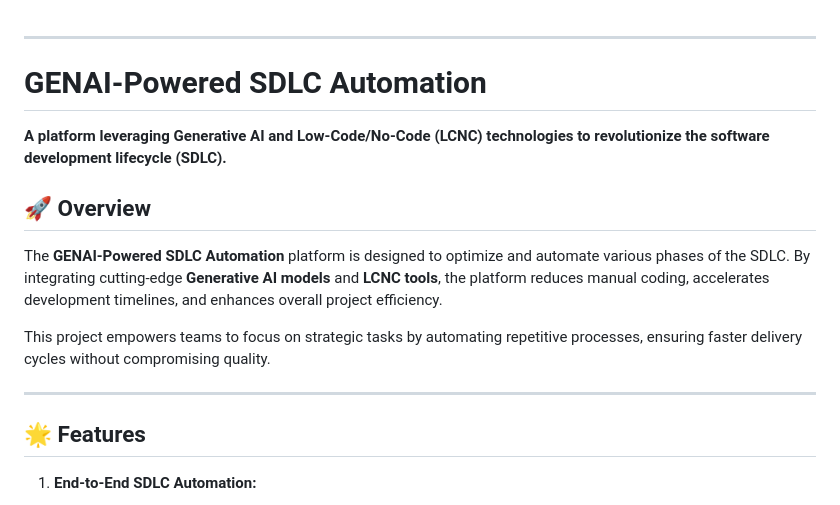
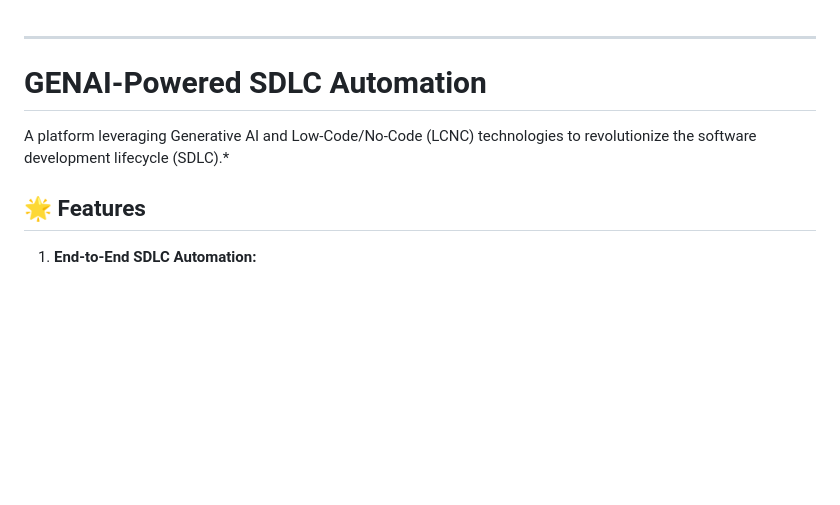
Before and after one commit to Nikhils-G/Rebal-AI, a Markdown page: README.md, the part around the change. Drawn GitHub-style; blank space fills up the shorter version.

```diff
--- a/README.md
+++ b/README.md
@@ -1,14 +1,8 @@
 ---
-# GENAI-Powered SDLC Automation
+# **GENAI-Powered SDLC Automation**
 
-**A platform leveraging Generative AI and Low-Code/No-Code (LCNC) technologies to revolutionize the software development lifecycle (SDLC).**
+A platform leveraging Generative AI and Low-Code/No-Code (LCNC) technologies to revolutionize the software development lifecycle (SDLC).*
 
-## 🚀 Overview
-The **GENAI-Powered SDLC Automation** platform is designed to optimize and automate various phases of the SDLC. By integrating cutting-edge **Generative AI models** and **LCNC tools**, the platform reduces manual coding, accelerates development timelines, and enhances overall project efficiency.
-
-This project empowers teams to focus on strategic tasks by automating repetitive processes, ensuring faster delivery cycles without compromising quality.
-
----
 
 ## 🌟 Features
 
```
